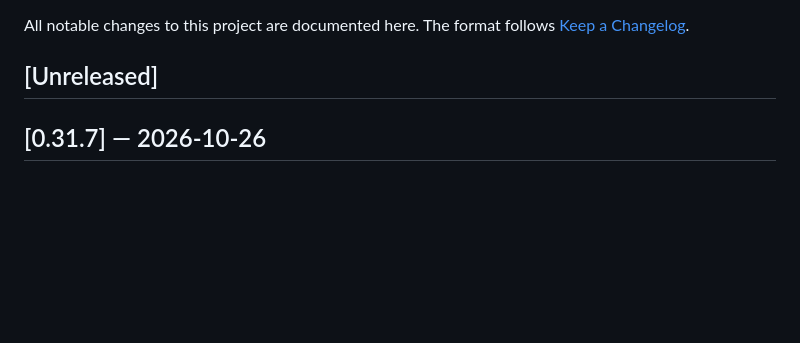
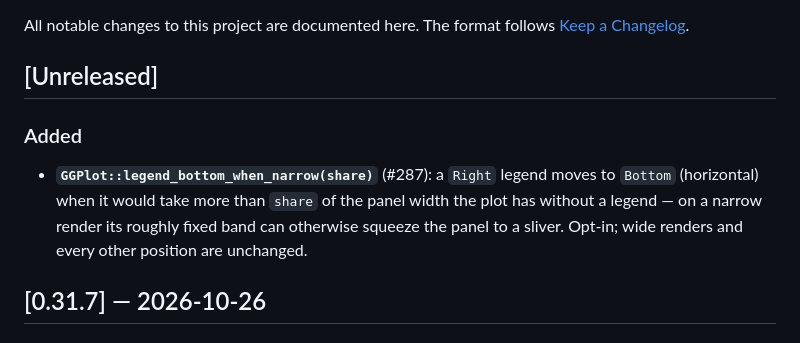
Before and after one commit to sipemu/ggplot-rs, a Markdown page: CHANGELOG.md, the part around the change. GitHub-like rendering; blank space fills up the shorter version.

Commit message:
docs(changelog): #287
Co-Authored-By: Claude Opus 5.5 (1M context) <noreply@anthropic.com>

```diff
--- a/CHANGELOG.md
+++ b/CHANGELOG.md
@@ -4,6 +4,13 @@ All notable changes to this project are documented here. The format follows
 [Keep a Changelog](https://keepachangelog.com/en/1.1.0/).
 
 ## [Unreleased]
+
+### Added
+- **`GGPlot::legend_bottom_when_narrow(share)`** (#287): a `Right` legend
+  moves to `Bottom` (horizontal) when it would take more than `share` of
+  the panel width the plot has without a legend — on a narrow render its
+  roughly fixed band can otherwise squeeze the panel to a sliver. Opt-in;
+  wide renders and every other position are unchanged.
 
 ## [0.31.7] — 2026-10-26
 
```
